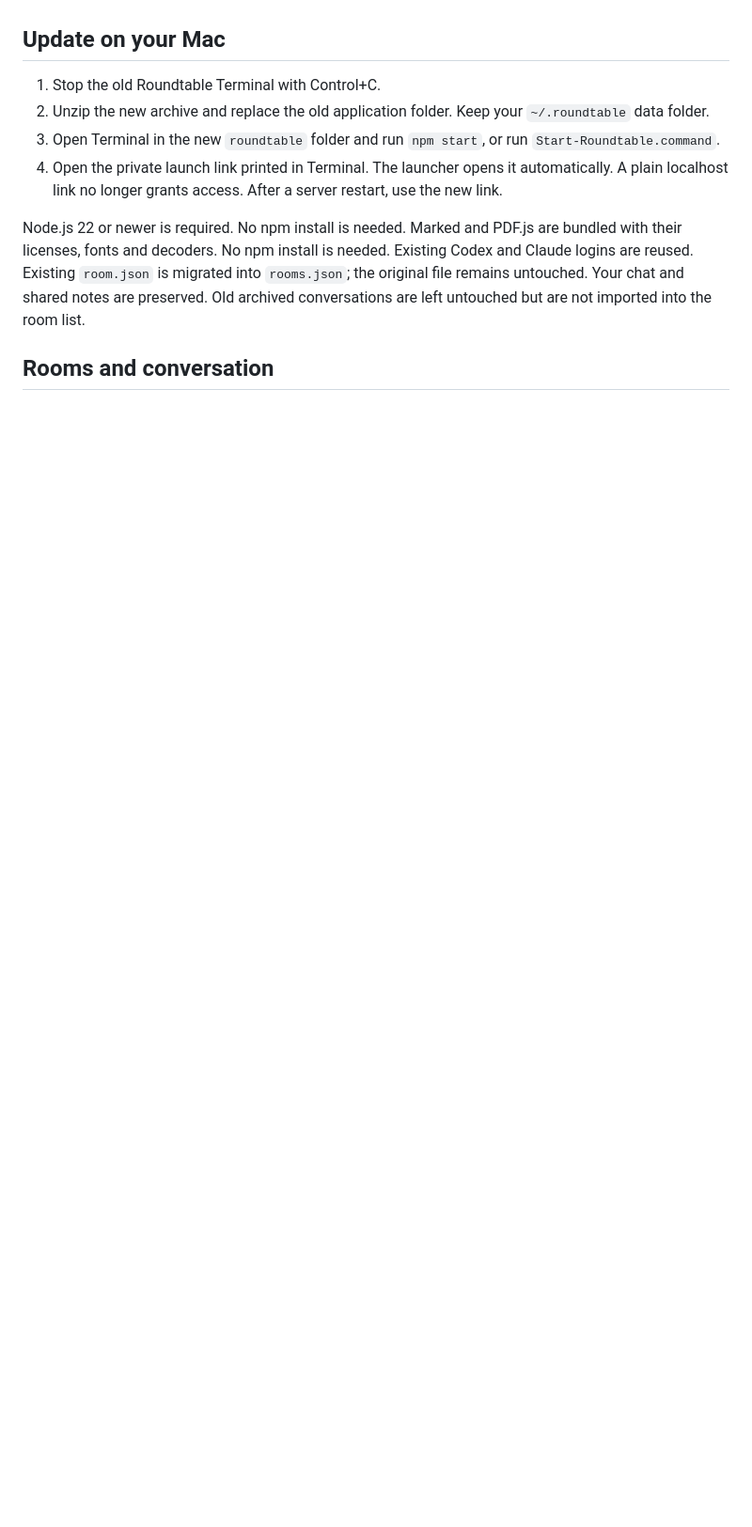
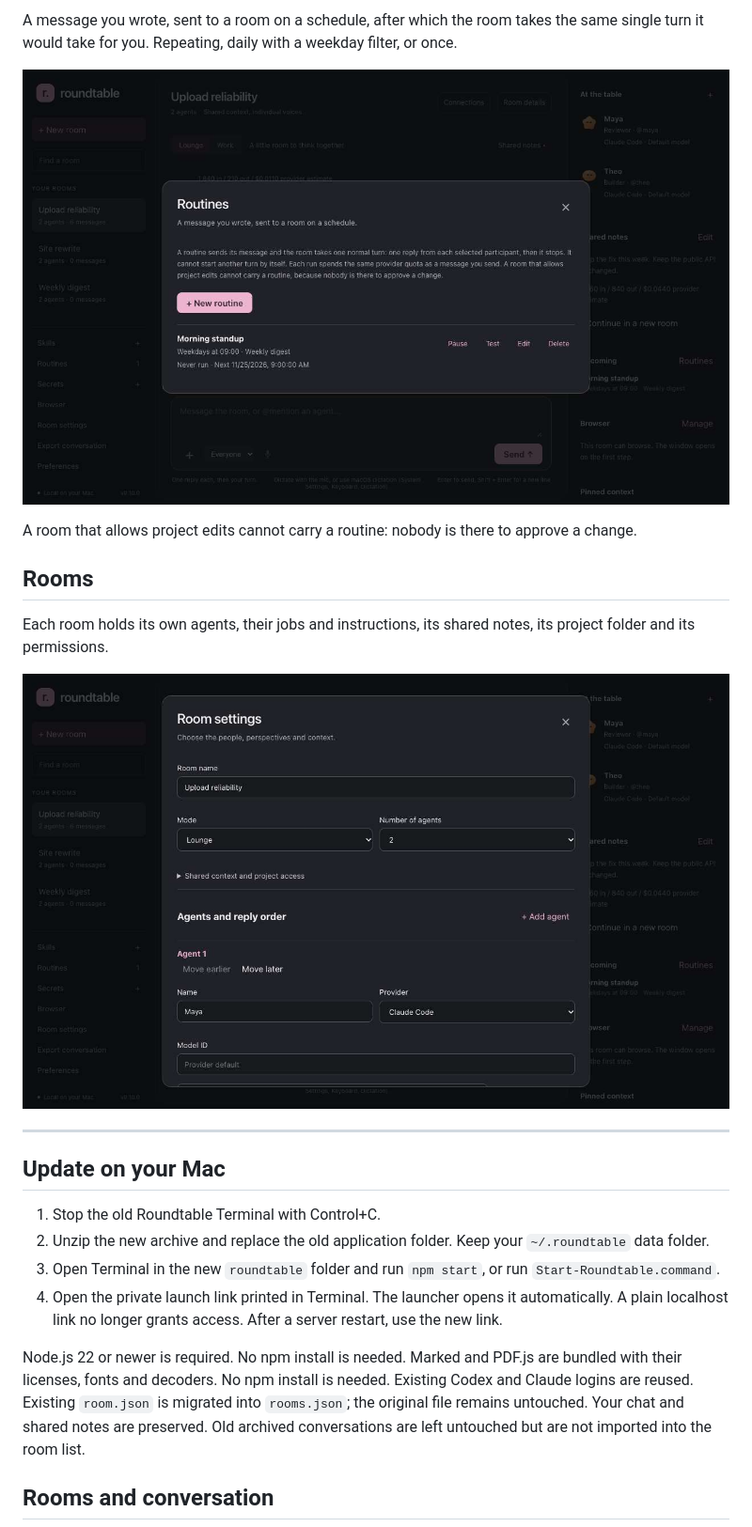
Before and after one commit to NotAnatomy/roundtable, a Markdown page: README.md, the part around one of its changes. Shown at 94% size. Drawn GitHub-style; pictures changed too: docs/images/routines.jpg (added), docs/images/settings.jpg (added); blank space fills up the shorter version.

```diff
--- a/README.md
+++ b/README.md
@@ -4,3 +55,18 @@ A local group chat with one to four agents. You send a message, each selected ag
+A message you wrote, sent to a room on a schedule, after which the room takes the same single turn it
+would take for you. Repeating, daily with a weekday filter, or once.
+
+![The Routines panel with a weekday standup](docs/images/routines.jpg)
+
+A room that allows project edits cannot carry a routine: nobody is there to approve a change.
+
+## Rooms
+
+Each room holds its own agents, their jobs and instructions, its shared notes, its project folder and
+its permissions.
+
+![Room settings, with two agents and their reply order](docs/images/settings.jpg)
+
+---
 
 ## Update on your Mac
 
```
Also changed, not shown: other parts of README.md (+53 -2 lines), CHANGELOG.md (+14 -0 lines), VERIFICATION.md (+6 -2 lines), docs/images/browser.jpg (added), docs/images/browsing.jpg (added), docs/images/conversation.jpg (added), 5 other files.
